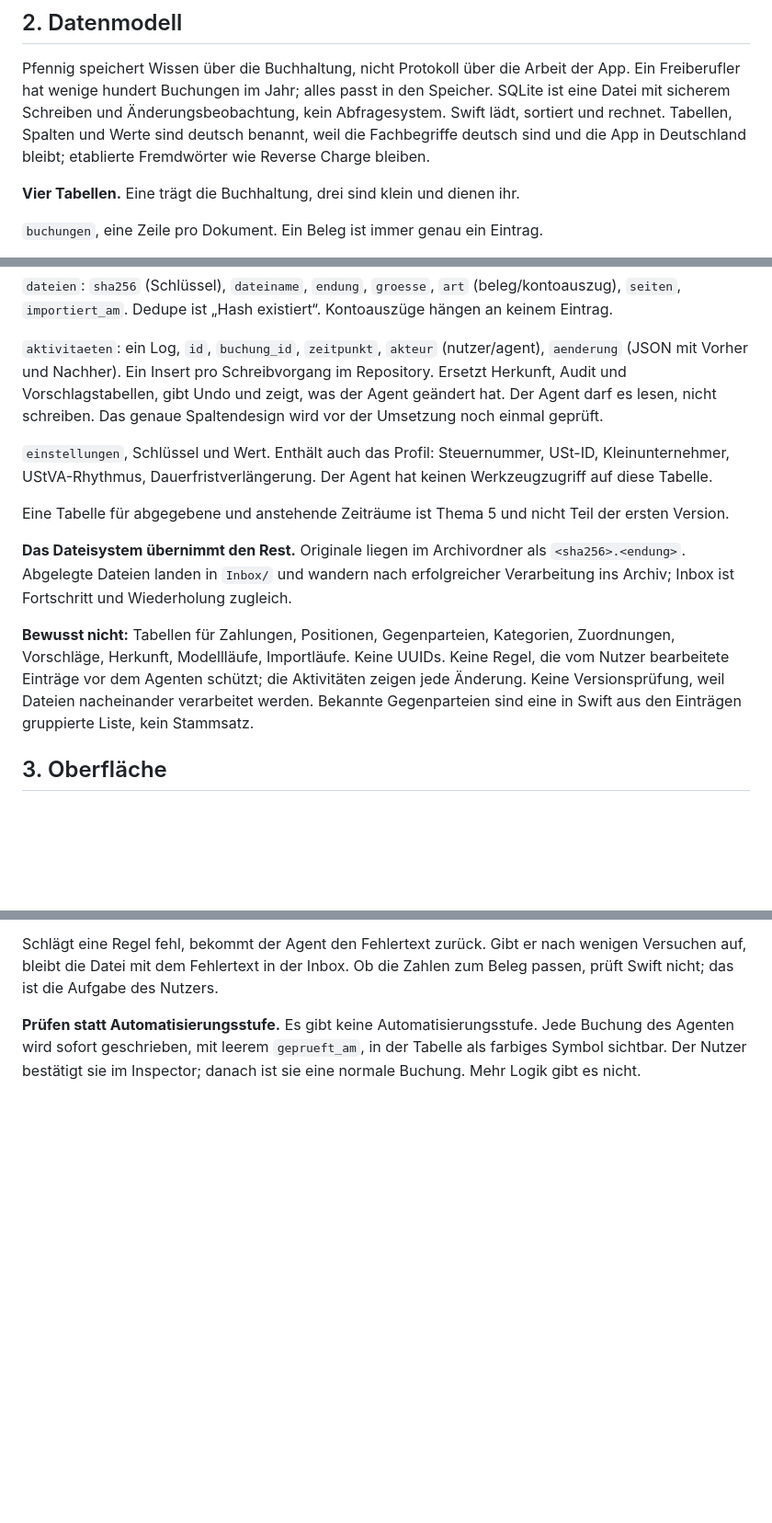
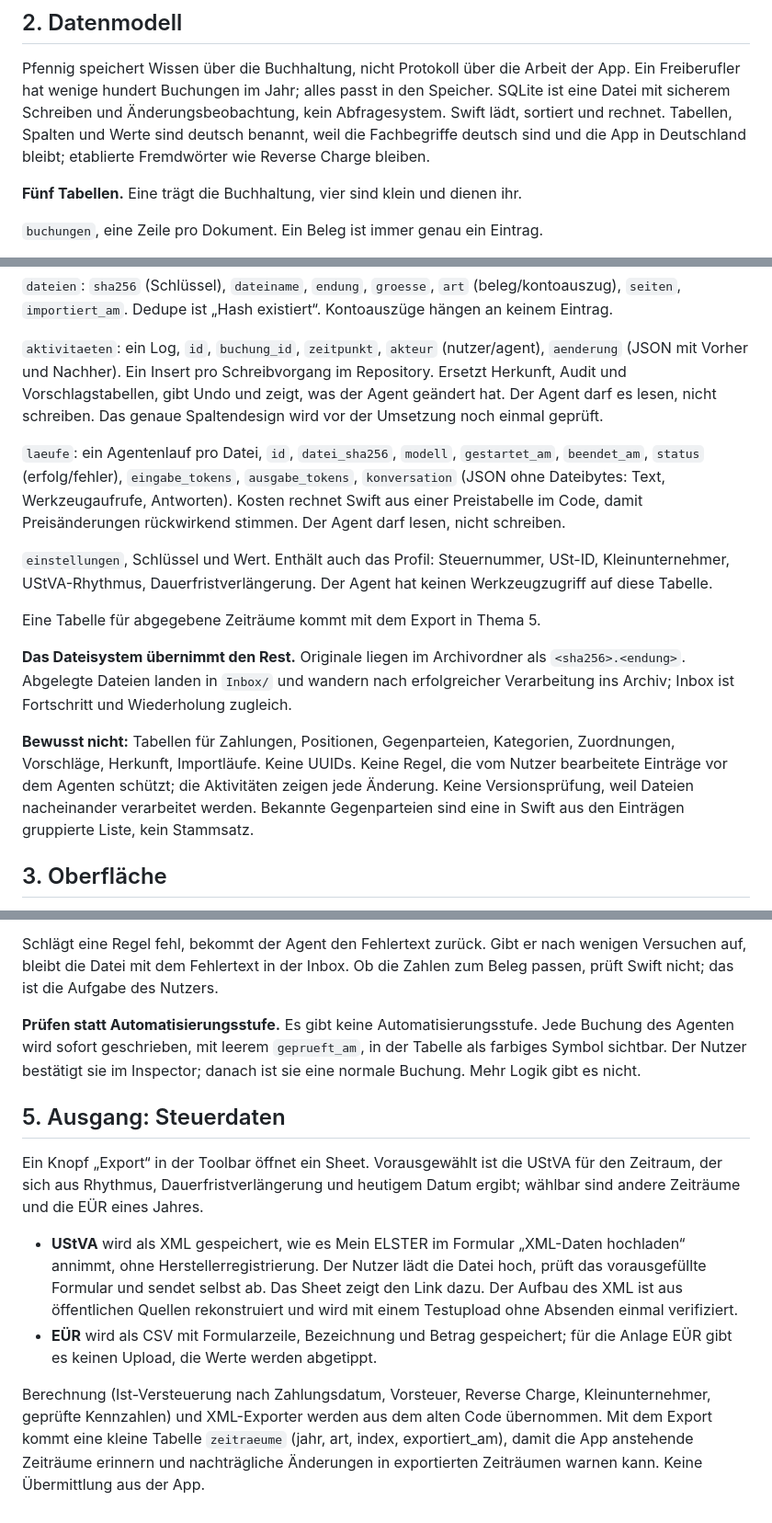
Before and after one commit to pietz/pfennig, a Markdown page: docs/specs/pfennig-neu.md, 3 parts joined by grey strips. Shown at 92% size. Rendered like a GitHub page; blank space fills up the shorter version.

Commit message:
Spec: agent run log table and tax export
Co-Authored-By: Claude Fable 5.1 <noreply@anthropic.com>

```diff
--- a/docs/specs/pfennig-neu.md
+++ b/docs/specs/pfennig-neu.md
@@ -26,7 +26,7 @@ Nicht enthalten: Bankanbindung, Rechnungsstellung, Bilanz, Lohn, Chat, direkte E
 
 Pfennig speichert Wissen über die Buchhaltung, nicht Protokoll über die Arbeit der App. Ein Freiberufler hat wenige hundert Buchungen im Jahr; alles passt in den Speicher. SQLite ist eine Datei mit sicherem Schreiben und Änderungsbeobachtung, kein Abfragesystem. Swift lädt, sortiert und rechnet. Tabellen, Spalten und Werte sind deutsch benannt, weil die Fachbegriffe deutsch sind und die App in Deutschland bleibt; etablierte Fremdwörter wie Reverse Charge bleiben.
 
-**Vier Tabellen.** Eine trägt die Buchhaltung, drei sind klein und dienen ihr.
+**Fünf Tabellen.** Eine trägt die Buchhaltung, vier sind klein und dienen ihr.
 
 `buchungen`, eine Zeile pro Dokument. Ein Beleg ist immer genau ein Eintrag.
 - `id` (hochzählende Ganzzahl), `richtung` (einnahme/ausgabe), `art` (rechnung, beleg, gutschrift, steuerzahlung, nur_zahlung, ignoriert, sonstiges), `datum` (Belegdatum), `titel`, `kategorie` (feste EÜR-Kategorienliste im Code, Schlüssel unwiderruflich), `privatanteil_prozent`, `notizen`
@@ -46,13 +46,15 @@ Eine Kontobewegung ohne passenden Beleg ist ein Eintrag mit `art = nur_zahlung`
 
 `aktivitaeten`: ein Log, `id`, `buchung_id`, `zeitpunkt`, `akteur` (nutzer/agent), `aenderung` (JSON mit Vorher und Nachher). Ein Insert pro Schreibvorgang im Repository. Ersetzt Herkunft, Audit und Vorschlagstabellen, gibt Undo und zeigt, was der Agent geändert hat. Der Agent darf es lesen, nicht schreiben. Das genaue Spaltendesign wird vor der Umsetzung noch einmal geprüft.
 
+`laeufe`: ein Agentenlauf pro Datei, `id`, `datei_sha256`, `modell`, `gestartet_am`, `beendet_am`, `status` (erfolg/fehler), `eingabe_tokens`, `ausgabe_tokens`, `konversation` (JSON ohne Dateibytes: Text, Werkzeugaufrufe, Antworten). Kosten rechnet Swift aus einer Preistabelle im Code, damit Preisänderungen rückwirkend stimmen. Der Agent darf lesen, nicht schreiben.
+
 `einstellungen`, Schlüssel und Wert. Enthält auch das Profil: Steuernummer, USt-ID, Kleinunternehmer, UStVA-Rhythmus, Dauerfristverlängerung. Der Agent hat keinen Werkzeugzugriff auf diese Tabelle.
 
-Eine Tabelle für abgegebene und anstehende Zeiträume ist Thema 5 und nicht Teil der ersten Version.
+Eine Tabelle für abgegebene Zeiträume kommt mit dem Export in Thema 5.
 
 **Das Dateisystem übernimmt den Rest.** Originale liegen im Archivordner als `<sha256>.<endung>`. Abgelegte Dateien landen in `Inbox/` und wandern nach erfolgreicher Verarbeitung ins Archiv; Inbox ist Fortschritt und Wiederholung zugleich.
 
-**Bewusst nicht:** Tabellen für Zahlungen, Positionen, Gegenparteien, Kategorien, Zuordnungen, Vorschläge, Herkunft, Modellläufe, Importläufe. Keine UUIDs. Keine Regel, die vom Nutzer bearbeitete Einträge vor dem Agenten schützt; die Aktivitäten zeigen jede Änderung. Keine Versionsprüfung, weil Dateien nacheinander verarbeitet werden. Bekannte Gegenparteien sind eine in Swift aus den Einträgen gruppierte Liste, kein Stammsatz.
+**Bewusst nicht:** Tabellen für Zahlungen, Positionen, Gegenparteien, Kategorien, Zuordnungen, Vorschläge, Herkunft, Importläufe. Keine UUIDs. Keine Regel, die vom Nutzer bearbeitete Einträge vor dem Agenten schützt; die Aktivitäten zeigen jede Änderung. Keine Versionsprüfung, weil Dateien nacheinander verarbeitet werden. Bekannte Gegenparteien sind eine in Swift aus den Einträgen gruppierte Liste, kein Stammsatz.
 
 ## 3. Oberfläche
 
@@ -106,3 +108,12 @@ Der Agent erhält das Schema dynamisch aus der Datenbank selbst (die CREATE-Anwe
 Schlägt eine Regel fehl, bekommt der Agent den Fehlertext zurück. Gibt er nach wenigen Versuchen auf, bleibt die Datei mit dem Fehlertext in der Inbox. Ob die Zahlen zum Beleg passen, prüft Swift nicht; das ist die Aufgabe des Nutzers.
 
 **Prüfen statt Automatisierungsstufe.** Es gibt keine Automatisierungsstufe. Jede Buchung des Agenten wird sofort geschrieben, mit leerem `geprueft_am`, in der Tabelle als farbiges Symbol sichtbar. Der Nutzer bestätigt sie im Inspector; danach ist sie eine normale Buchung. Mehr Logik gibt es nicht.
+
+## 5. Ausgang: Steuerdaten
+
+Ein Knopf „Export“ in der Toolbar öffnet ein Sheet. Vorausgewählt ist die UStVA für den Zeitraum, der sich aus Rhythmus, Dauerfristverlängerung und heutigem Datum ergibt; wählbar sind andere Zeiträume und die EÜR eines Jahres.
+
+- **UStVA** wird als XML gespeichert, wie es Mein ELSTER im Formular „XML-Daten hochladen“ annimmt, ohne Herstellerregistrierung. Der Nutzer lädt die Datei hoch, prüft das vorausgefüllte Formular und sendet selbst ab. Das Sheet zeigt den Link dazu. Der Aufbau des XML ist aus öffentlichen Quellen rekonstruiert und wird mit einem Testupload ohne Absenden einmal verifiziert.
+- **EÜR** wird als CSV mit Formularzeile, Bezeichnung und Betrag gespeichert; für die Anlage EÜR gibt es keinen Upload, die Werte werden abgetippt.
+
+Berechnung (Ist-Versteuerung nach Zahlungsdatum, Vorsteuer, Reverse Charge, Kleinunternehmer, geprüfte Kennzahlen) und XML-Exporter werden aus dem alten Code übernommen. Mit dem Export kommt eine kleine Tabelle `zeitraeume` (jahr, art, index, exportiert_am), damit die App anstehende Zeiträume erinnern und nachträgliche Änderungen in exportierten Zeiträumen warnen kann. Keine Übermittlung aus der App.
```
Also changed, not shown: other parts of docs/specs/pfennig-neu.md (+1 -1 lines).
